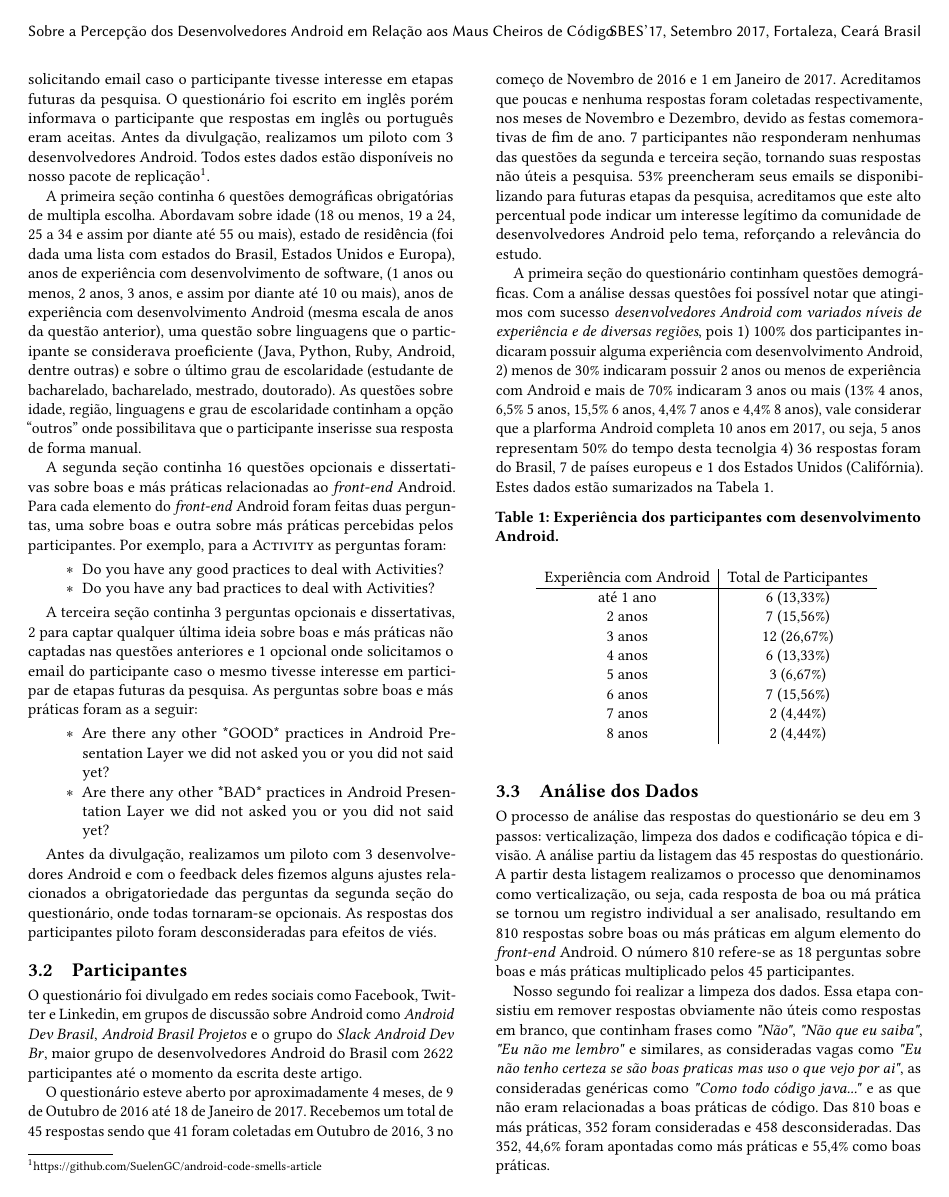
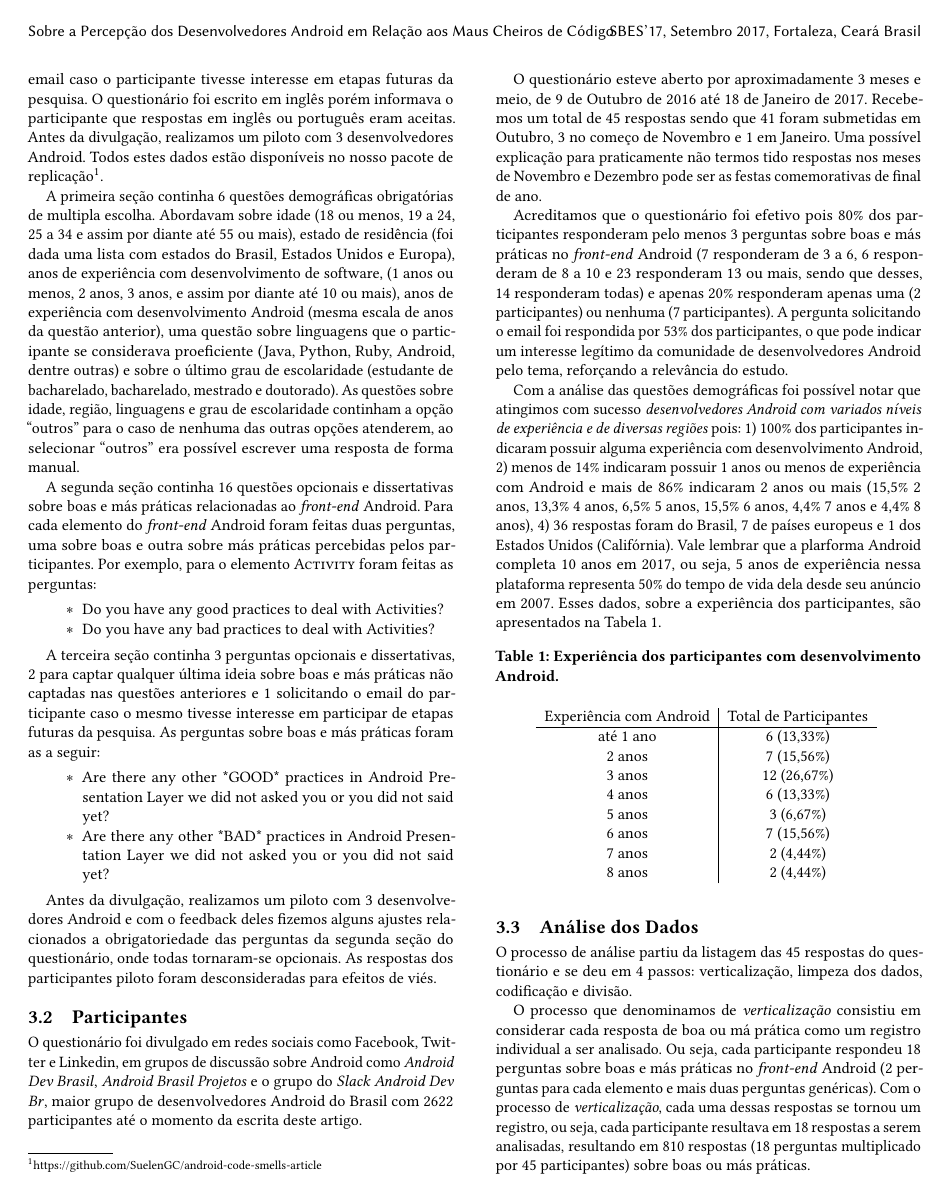
Before and after one commit to SuelenGC/android-code-smells-article, a LaTeX paper (article.tex, which reads methods.tex): page 3 of 6. Compiled offline with pdfLaTeX.

Commit message:
Change more methodology

```diff
--- a/methods.tex
+++ b/methods.tex
@@ -4,18 +4,18 @@ Conduzimos um estudo qualitativo e explorat\'orio onde os dados foram coletados
 \subsection{Question\'ario}
 \label{sub:questionario}
 
-O question\'ario continha 25 quest\~oes subdivididas em tr\^es se\c{c}\~oes: a primeira se\c{c}\~ao continha 6 perguntas demogr\'aficas, a segunda se\c{c}\~ao continha 16 perguntas sobre boas e m\'as pr\'aticas relacionadas ao \textit{front-end} Android e a terceira se\c{c}\~ao continha 3 perguntas, 2 para obter \'ultimos pensamentos sobre boas e m\'as pr\'aticas e 1 \'ultima solicitando email caso o participante tivesse interesse em etapas futuras da pesquisa. O question\'ario foi escrito em ingl\^es por\'em informava o participante que respostas em ingl\^es ou portugu\^es eram aceitas. Antes da divulga\c{c}\~ao, realizamos um piloto com 3 desenvolvedores Android. Todos estes dados est\~ao dispon\'iveis no nosso pacote de replica\c{c}\~ao\footnote{https://github.com/SuelenGC/android-code-smells-article}.
+O question\'ario continha 25 quest\~oes divididas em tr\^es se\c{c}\~oes: a primeira se\c{c}\~ao continha 6 perguntas demogr\'aficas, a segunda se\c{c}\~ao continha 16 perguntas sobre boas e m\'as pr\'aticas relacionadas ao \textit{front-end} Android e a terceira se\c{c}\~ao continha 3 perguntas, 2 para obter \'ultimos pensamentos sobre boas e m\'as pr\'aticas e 1 solicitando email caso o participante tivesse interesse em etapas futuras da pesquisa. O question\'ario foi escrito em ingl\^es por\'em informava o participante que respostas em ingl\^es ou portugu\^es eram aceitas. Antes da divulga\c{c}\~ao, realizamos um piloto com 3 desenvolvedores Android. Todos estes dados est\~ao dispon\'iveis no nosso pacote de replica\c{c}\~ao\footnote{https://github.com/SuelenGC/android-code-smells-article}.
 
-A primeira se\c{c}\~ao continha 6 quest\~oes demogr\'aficas obrigat\'orias de multipla escolha. Abordavam sobre idade (18 ou menos, 19 a 24, 25 a 34 e assim por diante at\'e 55 ou mais), estado de resid\^encia (foi dada uma lista com estados do Brasil, Estados Unidos e Europa), anos de experi\^encia com desenvolvimento de software, (1 anos ou menos, 2 anos, 3 anos, e assim por diante at\'e 10 ou mais), anos de experi\^encia com desenvolvimento Android (mesma escala de anos da quest\~ao anterior), uma quest\~ao sobre linguagens que o participante se considerava proeficiente (Java, Python, Ruby, Android, dentre outras) e sobre o \'ultimo grau de escolaridade (estudante de bacharelado, bacharelado, mestrado, doutorado). As quest\~oes sobre idade, regi\~ao, linguagens e grau de escolaridade continham a op\c{c}\~ao ``outros'' onde possibilitava que o participante inserisse sua resposta de forma manual.
+A primeira se\c{c}\~ao continha 6 quest\~oes demogr\'aficas obrigat\'orias de multipla escolha. Abordavam sobre idade (18 ou menos, 19 a 24, 25 a 34 e assim por diante at\'e 55 ou mais), estado de resid\^encia (foi dada uma lista com estados do Brasil, Estados Unidos e Europa), anos de experi\^encia com desenvolvimento de software, (1 anos ou menos, 2 anos, 3 anos, e assim por diante at\'e 10 ou mais), anos de experi\^encia com desenvolvimento Android (mesma escala de anos da quest\~ao anterior), uma quest\~ao sobre linguagens que o participante se considerava proeficiente (Java, Python, Ruby, Android, dentre outras) e sobre o \'ultimo grau de escolaridade (estudante de bacharelado, bacharelado, mestrado e doutorado). As quest\~oes sobre idade, regi\~ao, linguagens e grau de escolaridade continham a op\c{c}\~ao ``outros'' para o caso de nenhuma das outras op\c{c}\~oes atenderem, ao selecionar ``outros'' era poss\'ivel escrever uma resposta de forma manual.
 
-A segunda se\c{c}\~ao continha 16 quest\~oes opcionais e dissertativas sobre boas e m\'as pr\'aticas relacionadas ao \textit{front-end} Android. Para cada elemento do \textit{front-end} Android foram feitas duas perguntas, uma sobre boas e outra sobre m\'as pr\'aticas percebidas pelos participantes. Por exemplo, para a \textsc{Activity} as perguntas foram:
+A segunda se\c{c}\~ao continha 16 quest\~oes opcionais e dissertativas sobre boas e m\'as pr\'aticas relacionadas ao \textit{front-end} Android. Para cada elemento do \textit{front-end} Android foram feitas duas perguntas, uma sobre boas e outra sobre m\'as pr\'aticas percebidas pelos participantes. Por exemplo, para o elemento \textsc{Activity} foram feitas as perguntas:
 
 \begin{itemize}
 	\item[$\textasteriskcentered$] Do you have any good practices to deal with Activities?
 	\item[$\textasteriskcentered$] Do you have any bad practices to deal with Activities?
 \end{itemize}
 
-A terceira se\c{c}\~ao continha 3 perguntas opcionais e dissertativas, 2 para captar qualquer \'ultima ideia sobre boas e m\'as pr\'aticas n\~ao captadas nas quest\~oes anteriores e 1 opcional onde solicitamos o email do participante caso o mesmo tivesse interesse em participar de etapas futuras da pesquisa. As perguntas sobre boas e m\'as pr\'aticas foram as a seguir:
+A terceira se\c{c}\~ao continha 3 perguntas opcionais e dissertativas, 2 para captar qualquer \'ultima ideia sobre boas e m\'as pr\'aticas n\~ao captadas nas quest\~oes anteriores e 1 solicitando o email do participante caso o mesmo tivesse interesse em participar de etapas futuras da pesquisa. As perguntas sobre boas e m\'as pr\'aticas foram as a seguir:
 
 \begin{itemize}
 	\item[$\textasteriskcentered$] Are there any other *GOOD* practices in Android Presentation Layer we did not asked you or you did not said yet?
@@ -29,9 +29,11 @@ Antes da divulga\c{c}\~ao, realizamos um piloto com 3 desenvolvedores Android e
 
 O question\'ario foi divulgado em redes sociais como Facebook, Twitter e Linkedin, em grupos de discuss\~ao sobre Android como \href{https://groups.google.com/forum/#!forum/androidbrasil-dev}{\textit{Android Dev Brasil}}, \href{https://groups.google.com/forum/\#!forum/android-brasil-projetos}{\textit{Android Brasil Projetos}} e o grupo do \href{http://slack.androiddevbr.org/}{\textit{Slack Android Dev Br}}, maior grupo de desenvolvedores Android do Brasil com 2622 participantes at\'e o momento da escrita deste artigo.
 
-O question\'ario esteve aberto por aproximadamente 4 meses, de 9 de Outubro de 2016 at\'e 18 de Janeiro de 2017. Recebemos um total de 45 respostas sendo que 41 foram coletadas em Outubro de 2016, 3 no come\c{c}o de Novembro de 2016 e 1 em Janeiro de 2017. Acreditamos que poucas e nenhuma respostas foram coletadas respectivamente, nos meses de Novembro e Dezembro, devido as festas comemorativas de fim de ano. 7 participantes n\~ao responderam nenhumas das questões da segunda e terceira se\c{c}\~ao, tornando suas respostas n\~ao \'uteis a pesquisa. 53\% preencheram seus emails se disponibilizando para futuras etapas da pesquisa, acreditamos que este alto percentual pode indicar um interesse leg\'itimo da comunidade de desenvolvedores Android pelo tema, refor\c{c}ando a relev\^ancia do estudo.
+O question\'ario esteve aberto por aproximadamente 3 meses e meio, de 9 de Outubro de 2016 at\'e 18 de Janeiro de 2017. Recebemos um total de 45 respostas sendo que 41 foram submetidas em Outubro, 3 no come\c{c}o de Novembro e 1 em Janeiro. Uma poss\'ivel explica\c{c}\~ao para praticamente n\~ao termos tido respostas nos meses de Novembro e Dezembro pode ser as festas comemorativas de final de ano.
 
-A primeira se\c{c}\~ao do question\'ario continham quest\~oes demogr\'aficas. Com a an\'alise dessas quest\^oes foi poss\'ivel notar que atingimos com sucesso \textit{desenvolvedores Android com variados n\'iveis de experi\^encia e de diversas regi\~oes}, pois 1) 100\% dos participantes indicaram possuir alguma experi\^encia com desenvolvimento Android, 2) menos de 30\% indicaram possuir 2 anos ou menos de experi\^encia com Android e mais de 70\% indicaram 3 anos ou mais (13\% 4 anos, 6,5\% 5 anos, 15,5\% 6 anos, 4,4\% 7 anos e 4,4\% 8 anos), vale considerar que a plarforma Android completa 10 anos em 2017, ou seja, 5 anos representam 50\% do tempo desta tecnolgia 4) 36 respostas foram do Brasil, 7 de pa\'ises europeus e 1 dos Estados Unidos (Calif\'ornia). Estes dados est\~ao sumarizados na Tabela \ref{tab:DadosDemograficos}.
+Acreditamos que o question\'ario foi efetivo pois 80\% dos participantes responderam pelo menos 3 perguntas sobre boas e m\'as pr\'aticas no \textit{front-end} Android (7 responderam de 3 a 6, 6 responderam de 8 a 10 e 23 responderam 13 ou mais, sendo que desses, 14 responderam todas) e apenas 20\% responderam apenas uma (2 participantes) ou nenhuma (7 participantes). A pergunta solicitando o email foi respondida por 53\% dos participantes, o que pode indicar um interesse leg\'itimo da comunidade de desenvolvedores Android pelo tema, refor\c{c}ando a relev\^ancia do estudo.
+
+Com a an\'alise das quest\~oes demogr\'aficas foi poss\'ivel notar que atingimos com sucesso \textit{desenvolvedores Android com variados n\'iveis de experi\^encia e de diversas regi\~oes} pois: 1) 100\% dos participantes indicaram possuir alguma experi\^encia com desenvolvimento Android, 2) menos de 14\% indicaram possuir 1 anos ou menos de experi\^encia com Android e mais de 86\% indicaram 2 anos ou mais (15,5\% 2 anos, 13,3\% 4 anos, 6,5\% 5 anos, 15,5\% 6 anos, 4,4\% 7 anos e 4,4\% 8 anos), 4) 36 respostas foram do Brasil, 7 de pa\'ises europeus e 1 dos Estados Unidos (Calif\'ornia). Vale lembrar que a plarforma Android completa 10 anos em 2017, ou seja, 5 anos de experi\^encia nessa plataforma representa 50\% do tempo de vida dela desde seu an\'uncio em 2007. Esses dados, sobre a experi\^encia dos participantes, s\~ao apresentados na Tabela \ref{tab:DadosDemograficos}.
 
 \begin{table}[h]
 \centering
@@ -73,7 +75,7 @@ at\'e 1 ano 	&	6 (13,33\%) \\
 \subsection{An\'alise dos Dados}
 \label{sub:smells-definition}
 
-O processo de análise das respostas do questionário se deu em 3 passos: verticaliza\c{c}\~ao, limpeza dos dados e codifica\c{c}\~ao t\'opica e divis\~ao. A an\'alise partiu da listagem das 45 respostas do question\'ario. A partir desta listagem realizamos o processo que denominamos como verticaliza\c{c}\~ao, ou seja, cada resposta de boa ou m\'a pr\'atica se tornou um registro individual a ser analisado, resultando em 810 respostas sobre boas ou m\'as pr\'aticas em algum elemento do \textit{front-end} Android. O n\'umero 810 refere-se as 18 perguntas sobre boas e m\'as pr\'aticas multiplicado pelos 45 participantes.
+O processo de an\'alise partiu da listagem das 45 respostas do question\'ario e se deu em 4 passos: verticaliza\c{c}\~ao, limpeza dos dados, codifica\c{c}\~ao e divis\~ao.
 
-Nosso segundo foi realizar a limpeza dos dados. Essa etapa consistiu em remover respostas obviamente n\~ao \'uteis como respostas em branco, que continham frases como \textit{"N\~ao"}, \textit{"N\~ao que eu saiba"}, \textit{"Eu n\~ao me lembro"} e similares, as consideradas vagas como \textit{"Eu n\~ao tenho certeza se s\~ao boas praticas mas uso o que vejo por ai"}, as consideradas gen\'ericas como \textit{"Como todo c\'odigo java..."} e as que n\~ao eram relacionadas a boas pr\'aticas de c\'odigo. Das 810 boas e m\'as pr\'aticas, 352 foram consideradas e 458 desconsideradas. Das 352, 44,6\% foram apontadas como m\'as pr\'aticas e 55,4\% como boas pr\'aticas.
+O processo que denominamos de \textit{verticaliza\c{c}\~ao} consistiu em considerar cada resposta de boa ou m\'a pr\'atica como um registro individual a ser analisado. Ou seja, cada participante respondeu 18 perguntas sobre boas e m\'as pr\'aticas no \textit{front-end} Android (2 perguntas para cada elemento e mais duas perguntas gen\'ericas). Com o processo de \textit{verticaliza\c{c}\~ao}, cada uma dessas respostas se tornou um registro, ou seja, cada participante resultava em 18 respostas a serem analisadas, resultando em 810 respostas (18 perguntas multiplicado por 45 participantes) sobre boas ou m\'as pr\'aticas.
 
```
Also changed, not shown: article.pdf, methods.tex (14 more changed lines).
